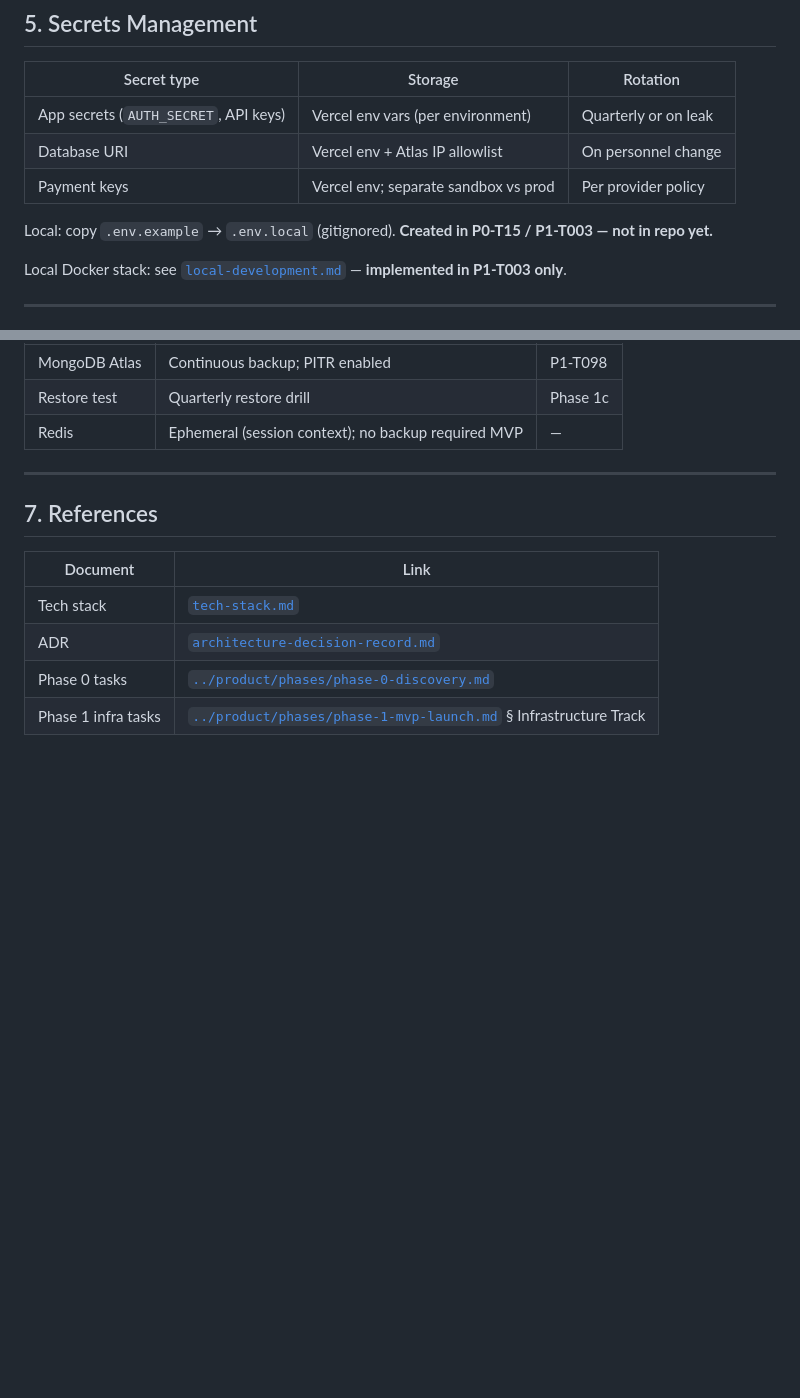
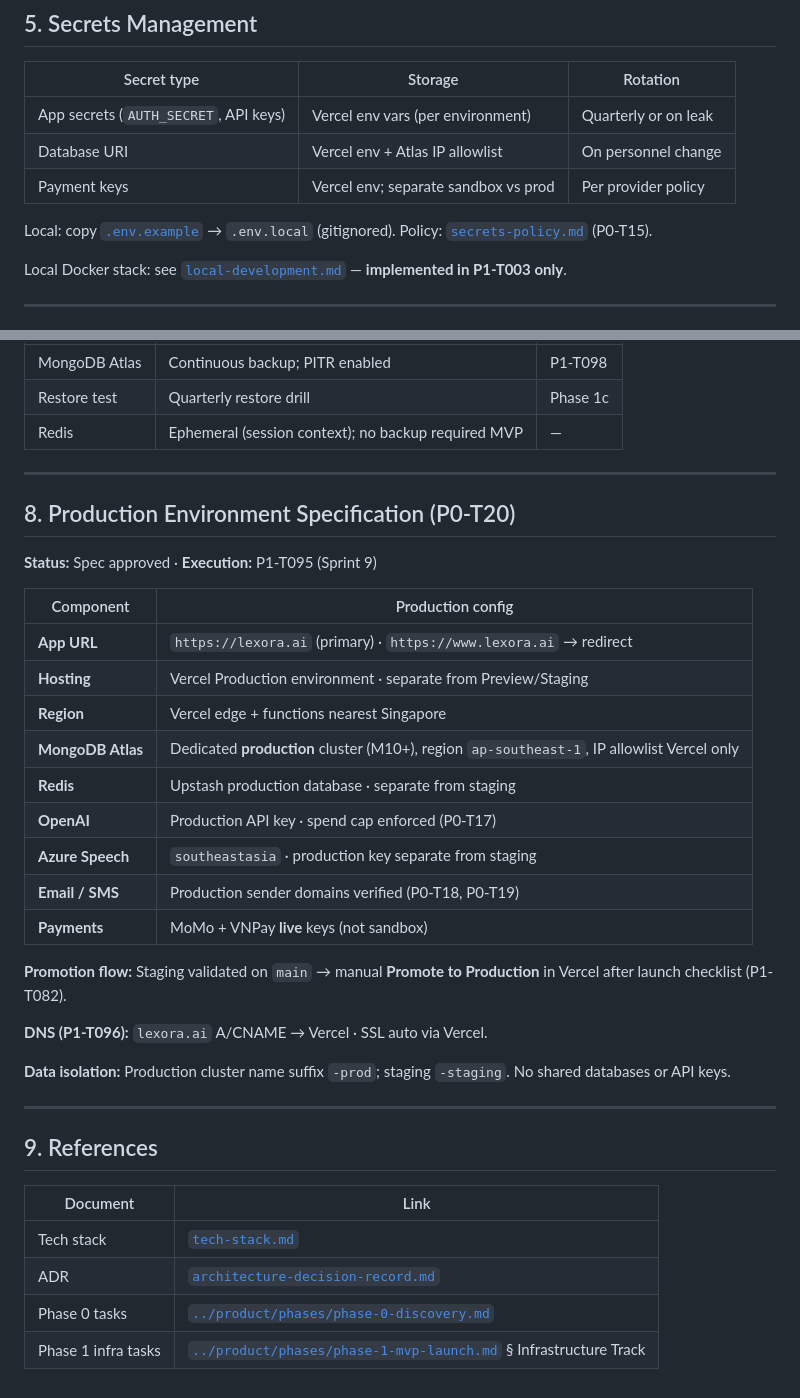
Before and after one commit to anhthqb97/Lexora-AI, a Markdown page: docs/engineering/infra-environments.md, 2 parts joined by grey strips. Drawn GitHub-style; blank space fills up the shorter version.

Commit message:
P0-T20: document production environment specification

```diff
--- a/docs/engineering/infra-environments.md
+++ b/docs/engineering/infra-environments.md
@@ -74,7 +74,7 @@ Production deploy requires:
 | Database URI | Vercel env + Atlas IP allowlist | On personnel change |
 | Payment keys | Vercel env; separate sandbox vs prod | Per provider policy |
 
-Local: copy `.env.example` → `.env.local` (gitignored). **Created in P0-T15 / P1-T003 — not in repo yet.**
+Local: copy [`.env.example`](../../.env.example) → `.env.local` (gitignored). Policy: [`secrets-policy.md`](secrets-policy.md) (P0-T15).
 
 Local Docker stack: see [`local-development.md`](local-development.md) — **implemented in P1-T003 only**.
 
@@ -90,7 +90,31 @@ Local Docker stack: see [`local-development.md`](local-development.md) — **imp
 
 ---
 
-## 7. References
+## 8. Production Environment Specification (P0-T20)
+
+**Status:** Spec approved · **Execution:** P1-T095 (Sprint 9)
+
+| Component | Production config |
+|---|---|
+| **App URL** | `https://lexora.ai` (primary) · `https://www.lexora.ai` → redirect |
+| **Hosting** | Vercel Production environment · separate from Preview/Staging |
+| **Region** | Vercel edge + functions nearest Singapore |
+| **MongoDB Atlas** | Dedicated **production** cluster (M10+), region `ap-southeast-1`, IP allowlist Vercel only |
+| **Redis** | Upstash production database · separate from staging |
+| **OpenAI** | Production API key · spend cap enforced (P0-T17) |
+| **Azure Speech** | `southeastasia` · production key separate from staging |
+| **Email / SMS** | Production sender domains verified (P0-T18, P0-T19) |
+| **Payments** | MoMo + VNPay **live** keys (not sandbox) |
+
+**Promotion flow:** Staging validated on `main` → manual **Promote to Production** in Vercel after launch checklist (P1-T082).
+
+**DNS (P1-T096):** `lexora.ai` A/CNAME → Vercel · SSL auto via Vercel.
+
+**Data isolation:** Production cluster name suffix `-prod`; staging `-staging`. No shared databases or API keys.
+
+---
+
+## 9. References
 
 | Document | Link |
 |---|---|
```
Also changed, not shown: 1 other file.
